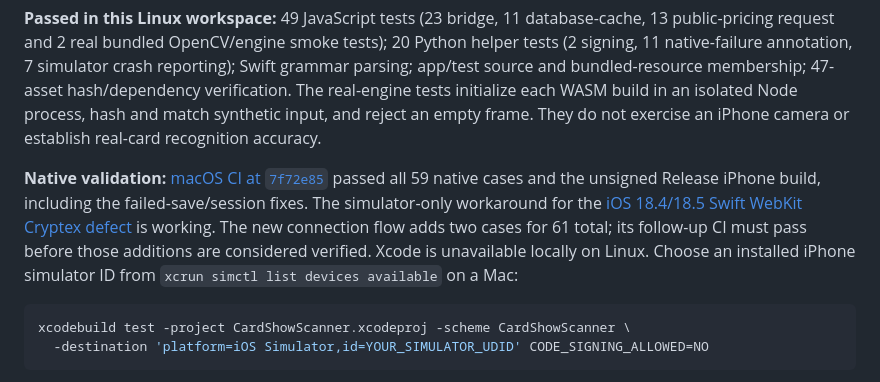
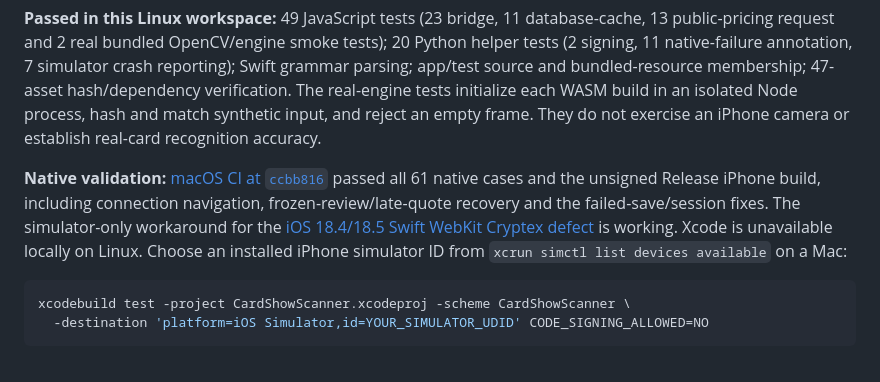
Before and after one commit to wgreelish-png/scanner, a Markdown page: README.md, the part around the change. GitHub-like rendering.

Commit message:
Record passing connection and scan-retry native validation

````diff
--- a/README.md
+++ b/README.md
@@ -29,7 +29,7 @@ python3 scripts/check_scanner_runtime.py
 
 **Passed in this Linux workspace:** 49 JavaScript tests (23 bridge, 11 database-cache, 13 public-pricing request and 2 real bundled OpenCV/engine smoke tests); 20 Python helper tests (2 signing, 11 native-failure annotation, 7 simulator crash reporting); Swift grammar parsing; app/test source and bundled-resource membership; 47-asset hash/dependency verification. The real-engine tests initialize each WASM build in an isolated Node process, hash and match synthetic input, and reject an empty frame. They do not exercise an iPhone camera or establish real-card recognition accuracy.
 
-**Native validation:** [macOS CI at `7f72e85`](https://github.com/wgreelish-png/scanner/actions/runs/40012548459) passed all 59 native cases and the unsigned Release iPhone build, including the failed-save/session fixes. The simulator-only workaround for the [iOS 18.4/18.5 Swift WebKit Cryptex defect](https://github.com/WebKit/WebKit/pull/46146) is working. The new connection flow adds two cases for 61 total; its follow-up CI must pass before those additions are considered verified. Xcode is unavailable locally on Linux. Choose an installed iPhone simulator ID from `xcrun simctl list devices available` on a Mac:
+**Native validation:** [macOS CI at `ccbb816`](https://github.com/wgreelish-png/scanner/actions/runs/40017666843) passed all 61 native cases and the unsigned Release iPhone build, including connection navigation, frozen-review/late-quote recovery and the failed-save/session fixes. The simulator-only workaround for the [iOS 18.4/18.5 Swift WebKit Cryptex defect](https://github.com/WebKit/WebKit/pull/46146) is working. Xcode is unavailable locally on Linux. Choose an installed iPhone simulator ID from `xcrun simctl list devices available` on a Mac:
 
 ```sh
 xcodebuild test -project CardShowScanner.xcodeproj -scheme CardShowScanner \
````
Also changed, not shown: CHECKLIST.md (+1 -1 lines), docs/ReleaseReadiness.md (+1 -1 lines).
